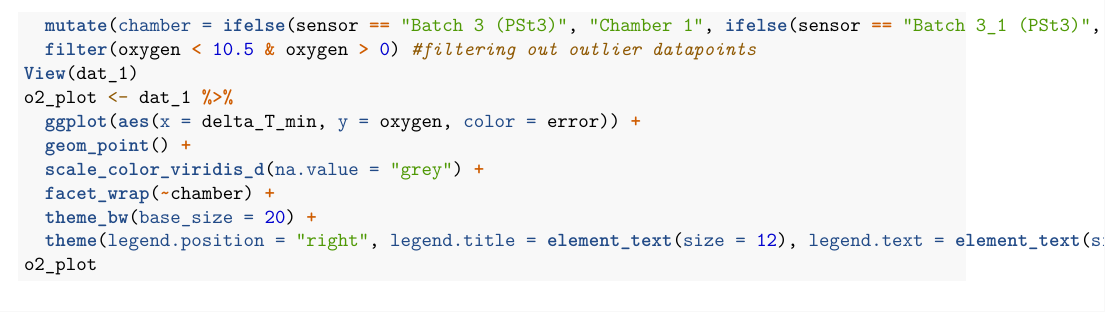
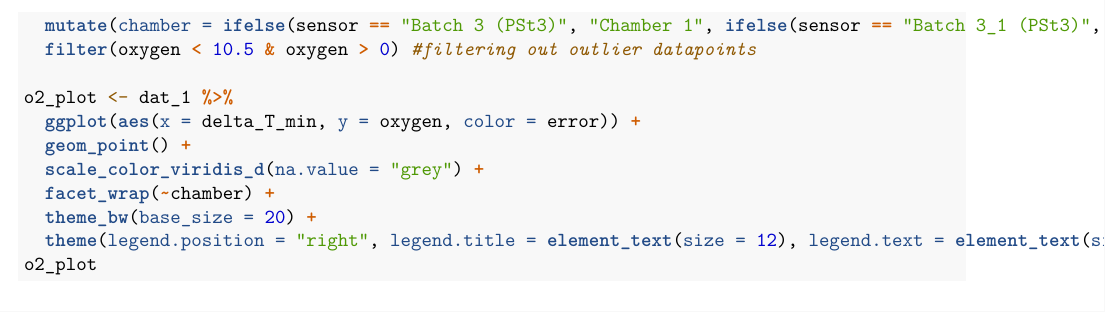
Before and after one commit to nframmy/tahoe_lab_inc_analysis, an R Markdown document (scripts/201201_sugarpoint_inc.Rmd): part of page 4 of 7, cut so that both start at the same text. Rendered offline with R 4.5, knitr and Pandoc, then LaTeX, with nearby package versions.

Commit message:
added line

```diff
--- a/scripts/201201_sugarpoint_inc.Rmd
+++ b/scripts/201201_sugarpoint_inc.Rmd
@@ -49,7 +49,7 @@ dat_subset %>%
 dat_1 <- dat %>%
   mutate(chamber = ifelse(sensor == "Batch 3 (PSt3)", "Chamber 1", ifelse(sensor == "Batch 3_1 (PSt3)", "Chamber 2", ifelse(sensor == "Batch 3_2 (PSt3)", "Chamber 3", "Chamber 4")))) %>%
   filter(oxygen < 10.5 & oxygen > 0) #filtering out outlier datapoints
-View(dat_1)
+
 o2_plot <- dat_1 %>%
   ggplot(aes(x = delta_T_min, y = oxygen, color = error)) +
   geom_point() +
```
